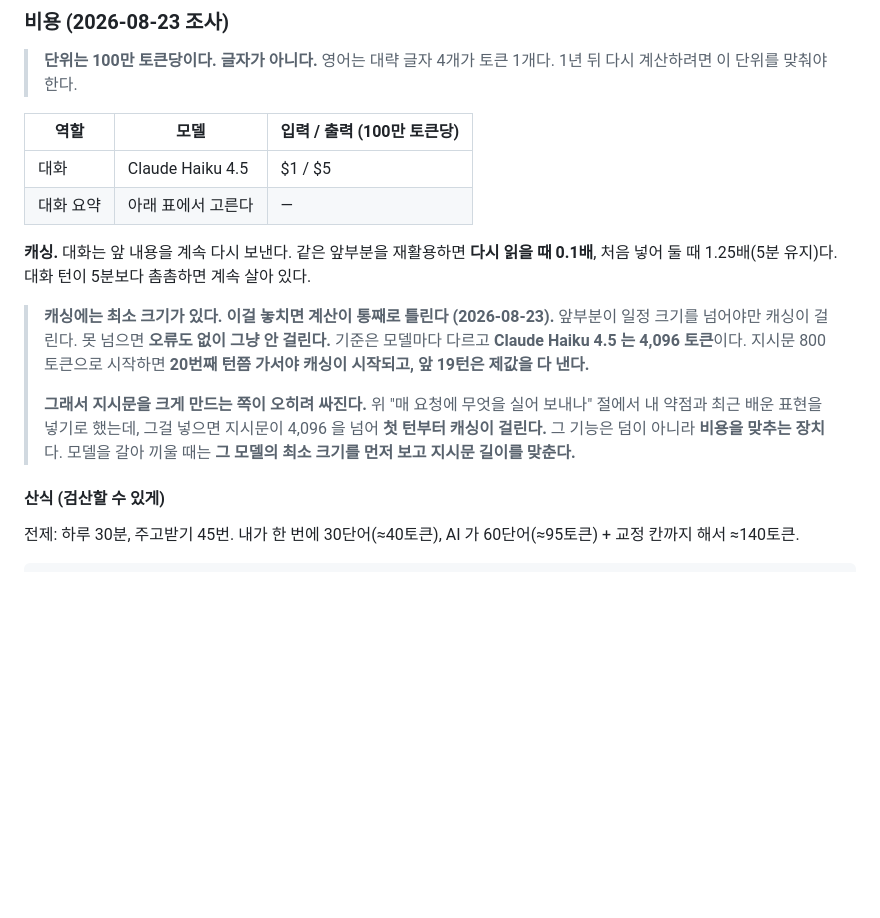
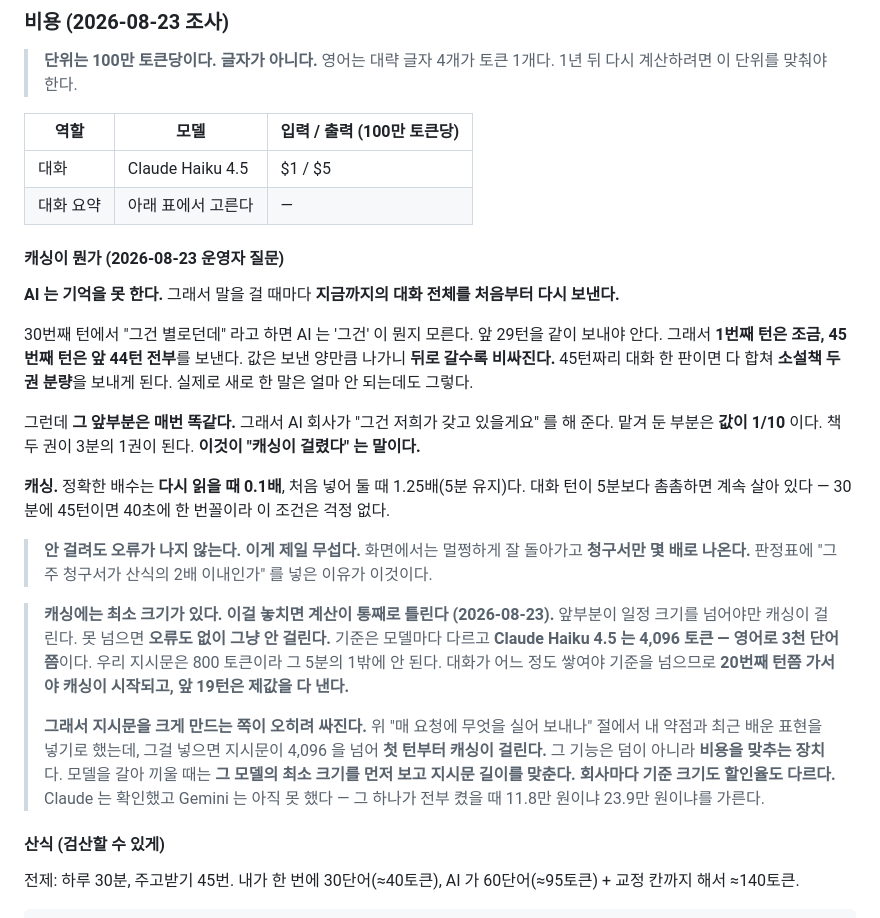
Before and after one commit to BH2513/dictation, a Markdown page: ROADMAP.md, the part around the change. GitHub-like rendering; blank space fills up the shorter version.

Commit message:
ROADMAP — 캐싱이 무엇인지 말로 풀어 쓴다
운영자가 물었다: "캐싱이 걸린다는 게 뭐야."
문서에는 "다시 읽을 때 0.1배, 넣어 둘 때 1.25배" 라고 배수만 적혀 있고
그게 무슨 얘기인지가 없었다. 운영자는 코드를 읽지 않으므로 배수만 봐서는 알 수 없다.
게다가 이건 이 단계에서 값을 제일 크게 흔드는 값이라 (11.8만 원과 23.9만 원을 가른다)
모르고 넘어가면 안 되는 자리다.

풀어 쓴 것:
- AI 는 기억을 못 해서 말을 걸 때마다 지금까지의 대화를 처음부터 다시 보낸다
- 그래서 뒤로 갈수록 비싸진다. 45턴이면 다 합쳐 소설책 두 권 분량을 보내게 된다
- 그 앞부분은 매번 똑같으므로 회사가 갖고 있어 준다. 그 부분은 값이 1/10 이다
- 이것이 "캐싱이 걸렸다" 는 말이다

그리고 최소 크기를 4,096 토큰이라고만 적어 둔 것을 "영어로 3천 단어쯤" 으로 같이 적었다.
토큰이 무엇인지 모르면 800 과 4,096 의 차이가 얼마나 큰지 감이 안 온다.

"안 걸려도 오류가 나지 않는다" 를 따로 떼어 강조했다. 화면은 멀쩡하고 청구서만 몇 배로
나오는 종류의 실패라, 판정표의 "그 주 청구서가 산식 2배 이내인가" 와 이어 놓았다.
회사마다 기준과 할인율이 다르고 Gemini 는 아직 확인 못 했다는 것도 그 자리에 붙였다.

확인: 테스트 5종 통과. 문서만 고쳤다.

Co-authored-by: Claude <noreply@anthropic.com>
Claude-Session: https://claude.ai/code/session_018NU8xP2B7HFQrCo6CG87HW

```diff
--- a/ROADMAP.md
+++ b/ROADMAP.md
@@ -384,19 +384,40 @@ AI 대답     : Sure — which meeting are you thinking of?
 | 대화 | Claude Haiku 4.5 | $1 / $5 |
 | 대화 요약 | 아래 표에서 고른다 | — |
 
-**캐싱.** 대화는 앞 내용을 계속 다시 보낸다. 같은 앞부분을 재활용하면
-**다시 읽을 때 0.1배**, 처음 넣어 둘 때 1.25배(5분 유지)다.
-대화 턴이 5분보다 촘촘하면 계속 살아 있다.
+#### 캐싱이 뭔가 (2026-08-23 운영자 질문)
+
+**AI 는 기억을 못 한다.** 그래서 말을 걸 때마다 **지금까지의 대화 전체를 처음부터 다시 보낸다.**
+
+30번째 턴에서 "그건 별로던데" 라고 하면 AI 는 '그건' 이 뭔지 모른다. 앞 29턴을 같이
+보내야 안다. 그래서 **1번째 턴은 조금, 45번째 턴은 앞 44턴 전부**를 보낸다.
+값은 보낸 양만큼 나가니 **뒤로 갈수록 비싸진다.**
+45턴짜리 대화 한 판이면 다 합쳐 **소설책 두 권 분량**을 보내게 된다.
+실제로 새로 한 말은 얼마 안 되는데도 그렇다.
+
+그런데 **그 앞부분은 매번 똑같다.** 그래서 AI 회사가 "그건 저희가 갖고 있을게요" 를 해 준다.
+맡겨 둔 부분은 **값이 1/10** 이다. 책 두 권이 3분의 1권이 된다.
+**이것이 "캐싱이 걸렸다" 는 말이다.**
+
+**캐싱.** 정확한 배수는 **다시 읽을 때 0.1배**, 처음 넣어 둘 때 1.25배(5분 유지)다.
+대화 턴이 5분보다 촘촘하면 계속 살아 있다 —
+30분에 45턴이면 40초에 한 번꼴이라 이 조건은 걱정 없다.
+
+> **안 걸려도 오류가 나지 않는다. 이게 제일 무섭다.**
+> 화면에서는 멀쩡하게 잘 돌아가고 **청구서만 몇 배로 나온다.**
+> 판정표에 "그 주 청구서가 산식의 2배 이내인가" 를 넣은 이유가 이것이다.
 
 > **캐싱에는 최소 크기가 있다. 이걸 놓치면 계산이 통째로 틀린다 (2026-08-23).**
 > 앞부분이 일정 크기를 넘어야만 캐싱이 걸린다. 못 넘으면 **오류도 없이 그냥 안 걸린다.**
-> 기준은 모델마다 다르고 **Claude Haiku 4.5 는 4,096 토큰**이다.
-> 지시문 800 토큰으로 시작하면 **20번째 턴쯤 가서야 캐싱이 시작되고, 앞 19턴은 제값을 다 낸다.**
+> 기준은 모델마다 다르고 **Claude Haiku 4.5 는 4,096 토큰 — 영어로 3천 단어쯤**이다.
+> 우리 지시문은 800 토큰이라 그 5분의 1밖에 안 된다. 대화가 어느 정도 쌓여야 기준을 넘으므로
+> **20번째 턴쯤 가서야 캐싱이 시작되고, 앞 19턴은 제값을 다 낸다.**
 >
 > **그래서 지시문을 크게 만드는 쪽이 오히려 싸진다.** 위 "매 요청에 무엇을 실어 보내나"
 > 절에서 내 약점과 최근 배운 표현을 넣기로 했는데, 그걸 넣으면 지시문이 4,096 을 넘어
 > **첫 턴부터 캐싱이 걸린다.** 그 기능은 덤이 아니라 **비용을 맞추는 장치**다.
 > 모델을 갈아 끼울 때는 **그 모델의 최소 크기를 먼저 보고 지시문 길이를 맞춘다.**
+> **회사마다 기준 크기도 할인율도 다르다.** Claude 는 확인했고 Gemini 는 아직 못 했다 —
+> 그 하나가 전부 켰을 때 11.8만 원이냐 23.9만 원이냐를 가른다.
 
 #### 산식 (검산할 수 있게)
 
```
